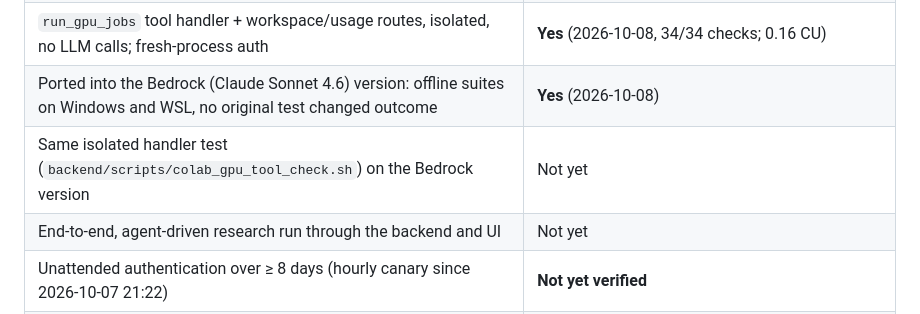
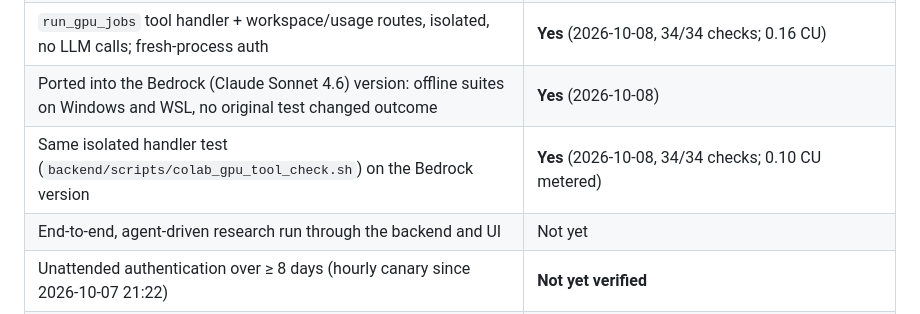
Before and after one commit to PranavBhalerao1/opensci-claude, a Markdown page: docs/colab-gpu.md, the part around the change. Drawn GitHub-style.

Commit message:
colab-gpu.md: record the live tool check on the Bedrock version
backend/scripts/colab_gpu_tool_check.sh passed 34/34 on this branch
(real run_gpu_jobs handler on Colab L4, no LLM calls, temp SQLite and
workspaces; 0.096 CU metered; no sessions left; no token patterns in
the log).

Co-Authored-By: Claude Opus 5.5 <noreply@anthropic.com>

```diff
--- a/docs/colab-gpu.md
+++ b/docs/colab-gpu.md
@@ -13,7 +13,7 @@ Credentials (ADC). Code: `backend/app/execution/colab_runner.py`.
 | Live suite (`tests/test_colab_integration.py`, core and long tiers) through the runner | **Yes** (2026-10-08). Includes failures, timeouts, lost runtime, cancellation, crash + reaper, and a reference experiment that reproduced Modal's result |
 | `run_gpu_jobs` tool handler + workspace/usage routes, isolated, no LLM calls; fresh-process auth | **Yes** (2026-10-08, 34/34 checks; 0.16 CU) |
 | Ported into the Bedrock (Claude Sonnet 4.6) version: offline suites on Windows and WSL, no original test changed outcome | **Yes** (2026-10-08) |
-| Same isolated handler test (`backend/scripts/colab_gpu_tool_check.sh`) on the Bedrock version | Not yet |
+| Same isolated handler test (`backend/scripts/colab_gpu_tool_check.sh`) on the Bedrock version | **Yes** (2026-10-08, 34/34 checks; 0.10 CU metered) |
 | End-to-end, agent-driven research run through the backend and UI | Not yet |
 | Unattended authentication over ≥ 8 days (hourly canary since 2026-10-07 21:22) | **Not yet verified** |
 | Long GPU jobs | **45 min validated on T4**; 150 min on a CPU runtime. Jobs up to the tool's 3 h limit are not yet validated on GPU |
```
